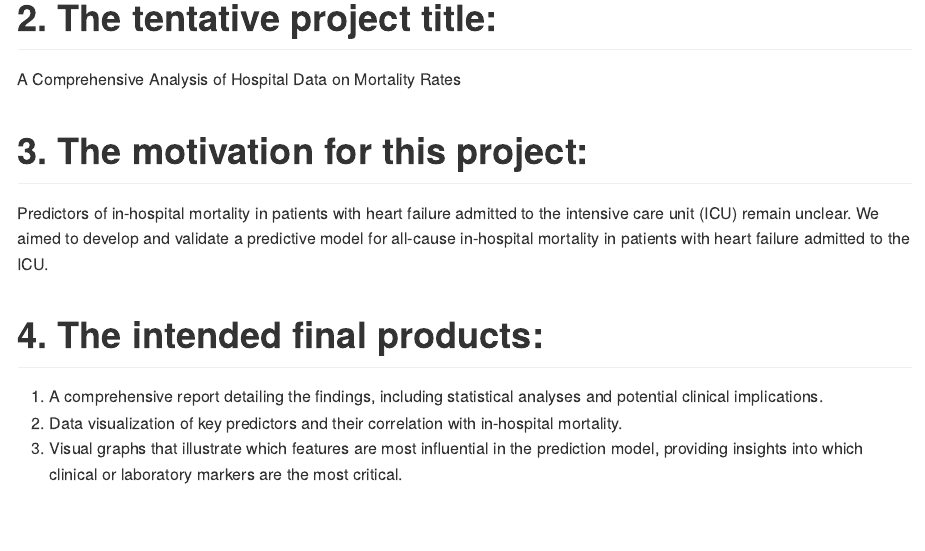
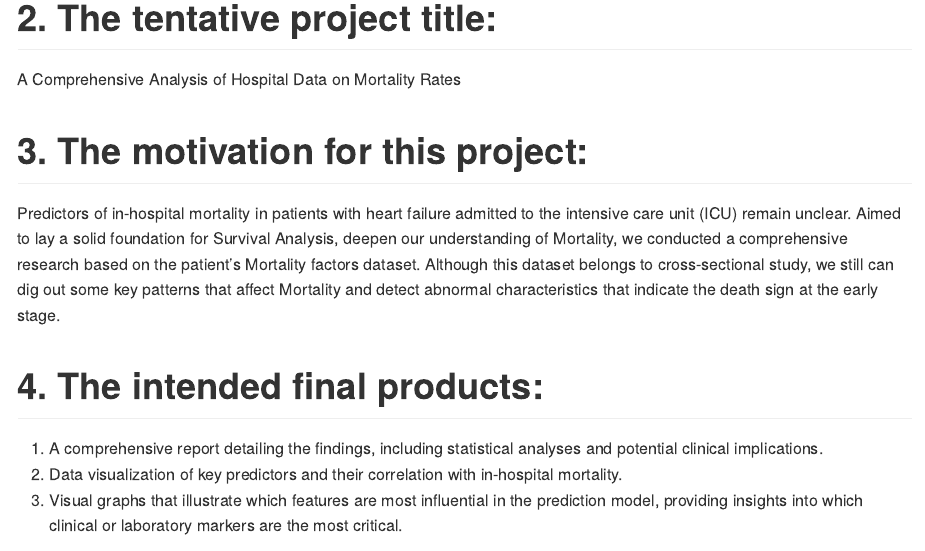
Before and after one commit to FelixLiucumc/p8105_mortality.github.io, an R Markdown document (p8105_proposal.Rmd): the page in a window 1100 px wide, from 380 px down. The pictures show the output file p8105_proposal.md that the author committed with the source, drawn offline in the style of GitHub.

Commit message:
Changed motivation.

```diff
--- a/p8105_proposal.Rmd
+++ b/p8105_proposal.Rmd
@@ -18,7 +18,7 @@ A Comprehensive Analysis of Hospital Data on Mortality Rates
 
 # 3. The motivation for this project:
 
-Predictors of in-hospital mortality in patients with heart failure admitted to the intensive care unit (ICU) remain unclear. We aimed to develop and validate a predictive model for all-cause in-hospital mortality in patients with heart failure admitted to the ICU.
+Predictors of in-hospital mortality in patients with heart failure admitted to the intensive care unit (ICU) remain unclear. Aimed to lay a solid foundation for Survival Analysis, deepen our understanding of Mortality, we conducted a comprehensive research based on the patient's Mortality factors dataset. Although this dataset belongs to cross-sectional study, we still can dig out some key patterns that affect Mortality and detect abnormal characteristics that indicate the death sign at the early stage.
 
 # 4. The intended final products:
 
```
Also changed, not shown: p8105_proposal.md.
